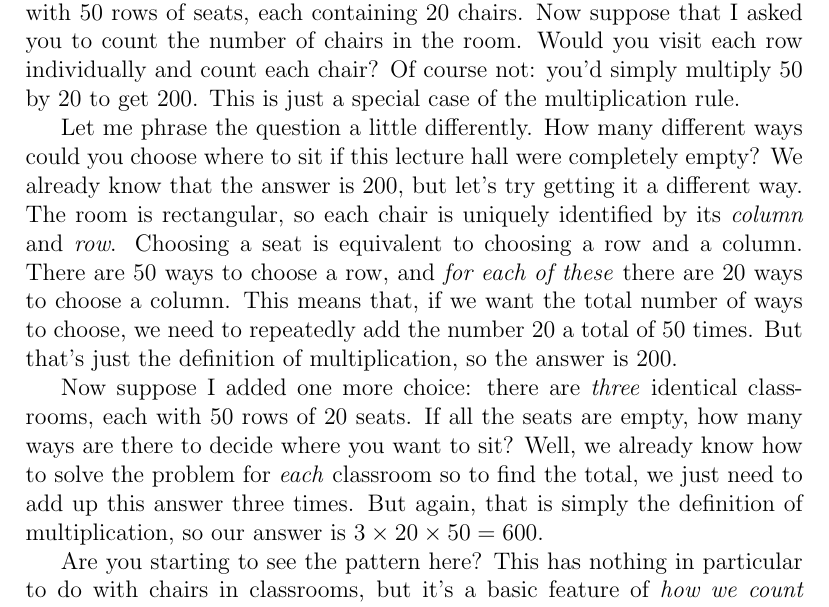
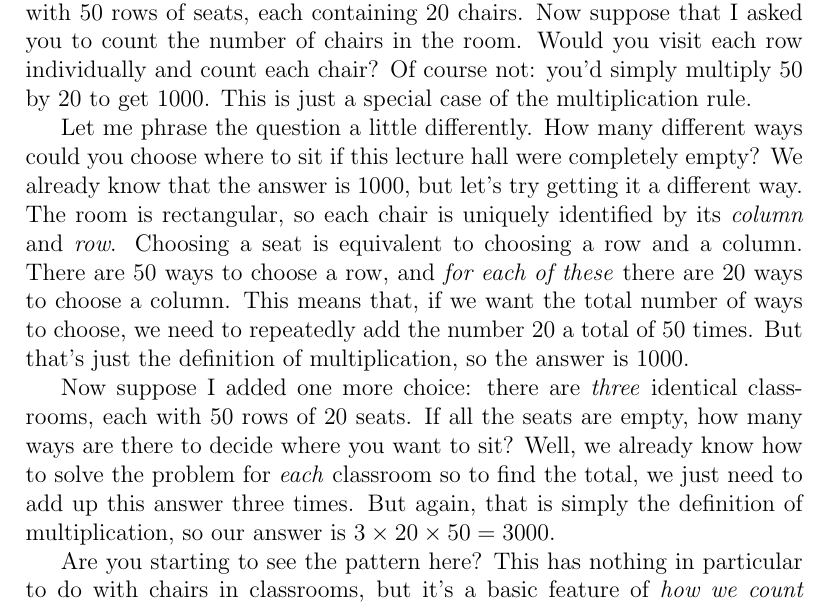
Before and after one commit to fditraglia/Econ103Public, a LaTeX document (ClassicalProbability.tex): part of page 2 of 7, cut so that both start at the same text. Compiled offline with pdfLaTeX.

Commit message:
Update ClassicalProbability.tex

```diff
--- a/ClassicalProbability.tex
+++ b/ClassicalProbability.tex
@@ -34,22 +34,22 @@ To answer this, we'll use a principle called the \emph{multiplication rule}.
 Imagine a gigantic rectangular classroom, College Hall Room 200 perhaps, with 50 rows of seats, each containing 20 chairs.
 Now suppose that I asked you to count the number of chairs in the room.
 Would you visit each row individually and count each chair?
-Of course not: you'd simply multiply 50 by 20 to get 200.
+Of course not: you'd simply multiply 50 by 20 to get 1000.
 This is just a special case of the multiplication rule.
 
 Let me phrase the question a little differently.
 How many different ways could you choose where to sit if this lecture hall were completely empty?
-We already know that the answer is 200, but let's try getting it a different way.
+We already know that the answer is 1000, but let's try getting it a different way.
 The room is rectangular, so each chair is uniquely identified by its \emph{column} and \emph{row}.
 Choosing a seat is equivalent to choosing a row and a column.
 There are 50 ways to choose a row, and \emph{for each of these} there are 20 ways to choose a column.
 This means that, if we want the total number of ways to choose, we need to repeatedly add the number 20 a total of 50 times.
-But that's just the definition of multiplication, so the answer is 200.
+But that's just the definition of multiplication, so the answer is 1000.
 
 Now suppose I added one more choice: there are \emph{three} identical classrooms, each with 50 rows of 20 seats.
 If all the seats are empty, how many ways are there to decide where you want to sit?
 Well, we already know how to solve the problem for \emph{each} classroom so to find the total, we just need to add up this answer three times.
-But again, that is simply the definition of multiplication, so our answer is $3 \times 20 \times 50 = 600$.
+But again, that is simply the definition of multiplication, so our answer is $3 \times 20 \times 50 = 3000$.
 
 Are you starting to see the pattern here?
 This has nothing in particular to do with chairs in classrooms, but it's a basic feature of \emph{how we count things}: \textbf{if you have a series of independent decisions to make, the total number of ways to decide equals the product of the number of ways to make each individual choice}.
```
